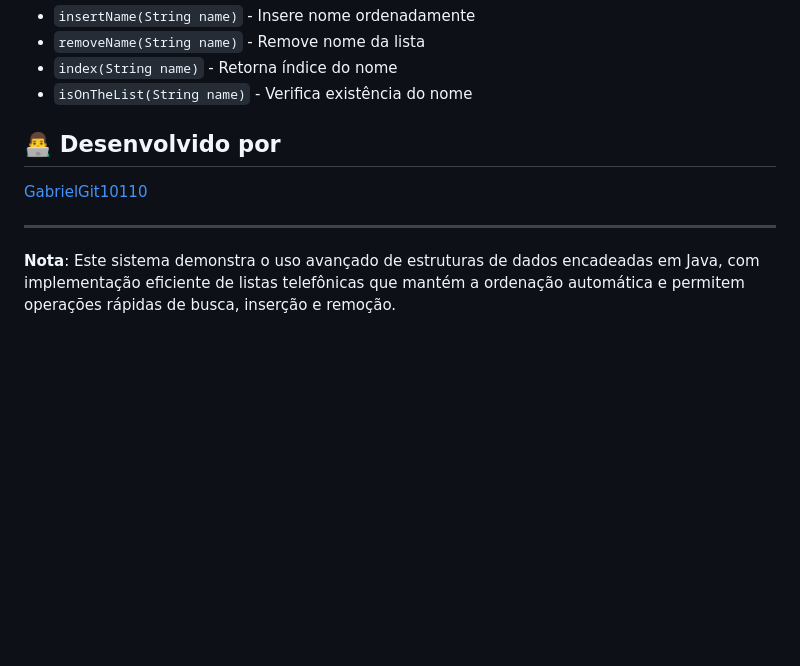
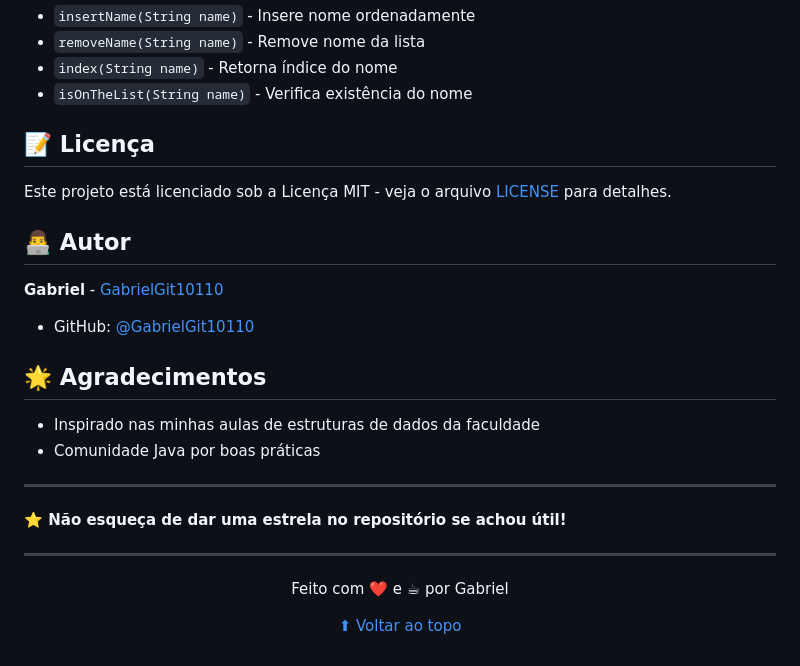
Before and after one commit to GabrielGit10110/PhoneBookSystem, a Markdown page: README.md, the part around the change. GitHub-like rendering; blank space fills up the shorter version.

```diff
--- a/README.md
+++ b/README.md
@@ -152,9 +152,31 @@ ziraldo
 - `index(String name)` - Retorna índice do nome
 - `isOnTheList(String name)` - Verifica existência do nome
 
-## 👨‍💻 Desenvolvido por
-[GabrielGit10110](https://github.com/GabrielGit10110)
+## 📝 Licença
+
+Este projeto está licenciado sob a Licença MIT - veja o arquivo [LICENSE](LICENSE) para detalhes.
+
+## 👨‍💻 Autor
+
+**Gabriel** - [GabrielGit10110](https://github.com/GabrielGit10110)
+
+- GitHub: [@GabrielGit10110](https://github.com/GabrielGit10110)
+
+## 🌟 Agradecimentos
+
+- Inspirado nas minhas aulas de estruturas de dados da faculdade
+- Comunidade Java por boas práticas
 
 ---
 
-**Nota**: Este sistema demonstra o uso avançado de estruturas de dados encadeadas em Java, com implementação eficiente de listas telefônicas que mantém a ordenação automática e permitem operações rápidas de busca, inserção e remoção.
+**⭐ Não esqueça de dar uma estrela no repositório se achou útil!**
+
+---
+
+<div align="center">
+
+Feito com ❤️ e ☕ por Gabriel
+
+[⬆ Voltar ao topo](#-estruturas-de-dados-em-java)
+
+</div>
```
